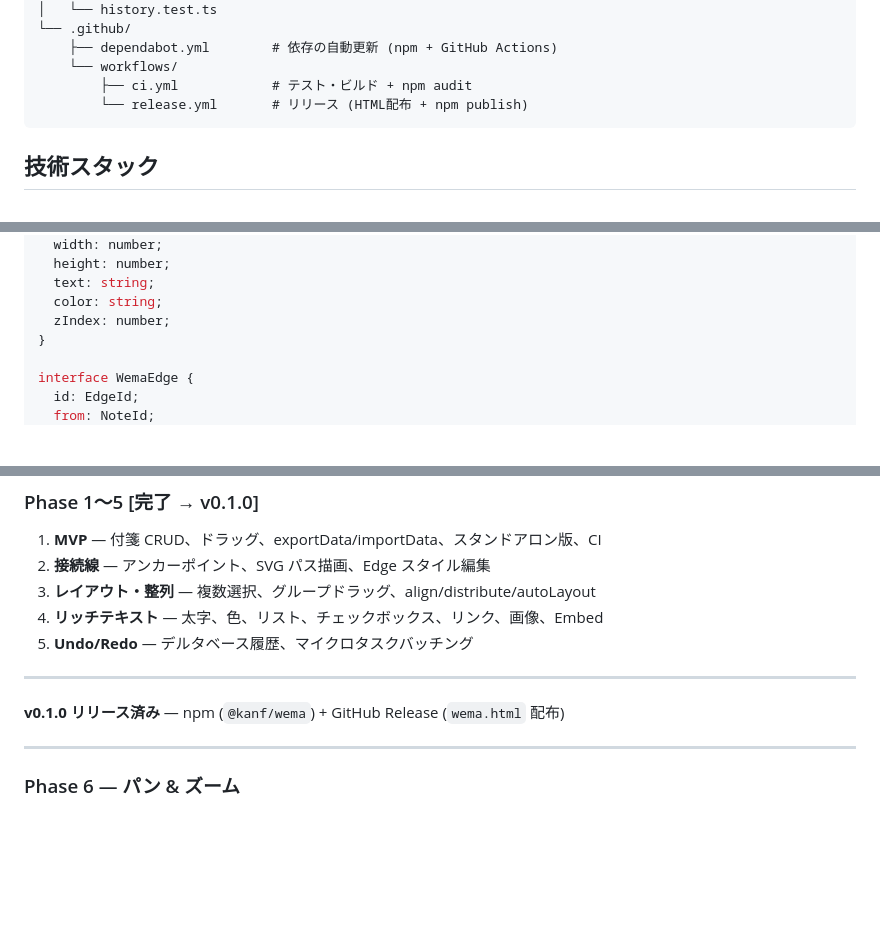
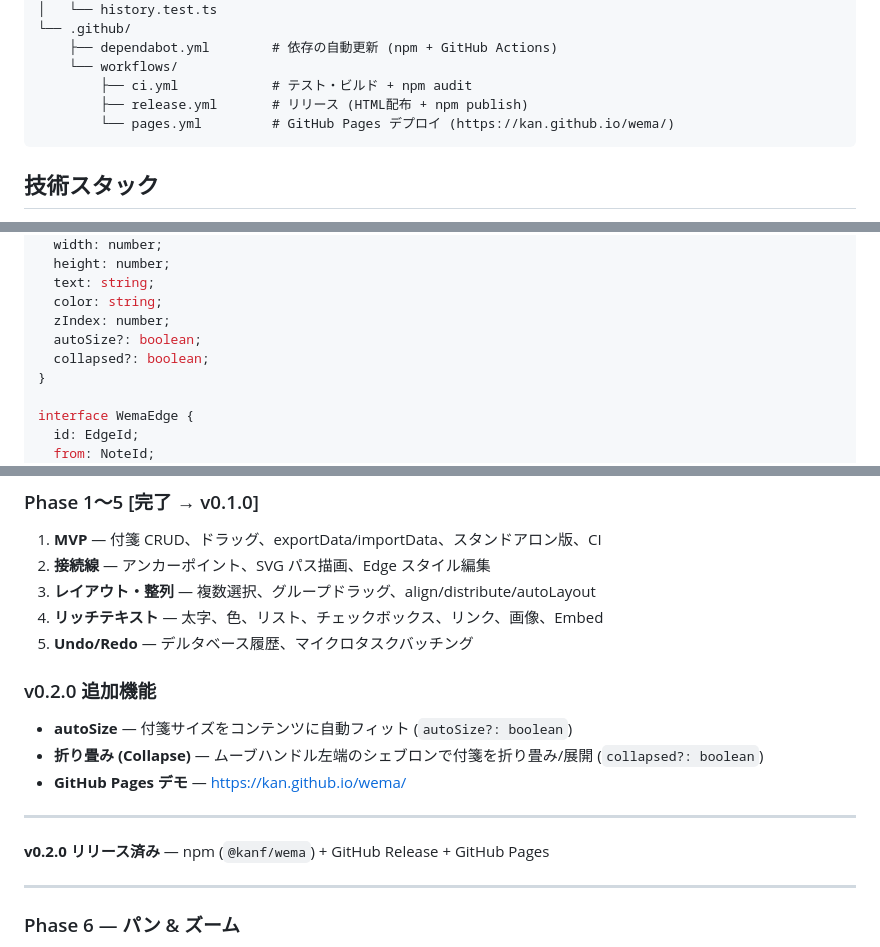
Before and after one commit to kan/wema, a Markdown page: CLAUDE.md, 3 parts joined by grey strips. Drawn GitHub-style; blank space fills up the shorter version.

Commit message:
Update CLAUDE.md for v0.2.0: WemaNote fields, pages workflow, phase status
Co-Authored-By: Claude Opus 4.6 <noreply@anthropic.com>

````diff
--- a/CLAUDE.md
+++ b/CLAUDE.md
@@ -90,7 +90,8 @@ wema/
     ├── dependabot.yml        # 依存の自動更新 (npm + GitHub Actions)
     └── workflows/
         ├── ci.yml            # テスト・ビルド + npm audit
-        └── release.yml       # リリース (HTML配布 + npm publish)
+        ├── release.yml       # リリース (HTML配布 + npm publish)
+        └── pages.yml         # GitHub Pages デプロイ (https://kan.github.io/wema/)
 ```
 
 ## 技術スタック
@@ -155,6 +156,8 @@ interface WemaNote {
   text: string;
   color: string;
   zIndex: number;
+  autoSize?: boolean;
+  collapsed?: boolean;
 }
 
 interface WemaEdge {
@@ -332,9 +335,15 @@ interface WemaEventMap {
 4. **リッチテキスト** — 太字、色、リスト、チェックボックス、リンク、画像、Embed
 5. **Undo/Redo** — デルタベース履歴、マイクロタスクバッチング
 
+### v0.2.0 追加機能
+
+- **autoSize** — 付箋サイズをコンテンツに自動フィット (`autoSize?: boolean`)
+- **折り畳み (Collapse)** — ムーブハンドル左端のシェブロンで付箋を折り畳み/展開 (`collapsed?: boolean`)
+- **GitHub Pages デモ** — https://kan.github.io/wema/
+
 ---
 
-**v0.1.0 リリース済み** — npm (`@kanf/wema`) + GitHub Release (`wema.html` 配布)
+**v0.2.0 リリース済み** — npm (`@kanf/wema`) + GitHub Release + GitHub Pages
 
 ---
 
````
